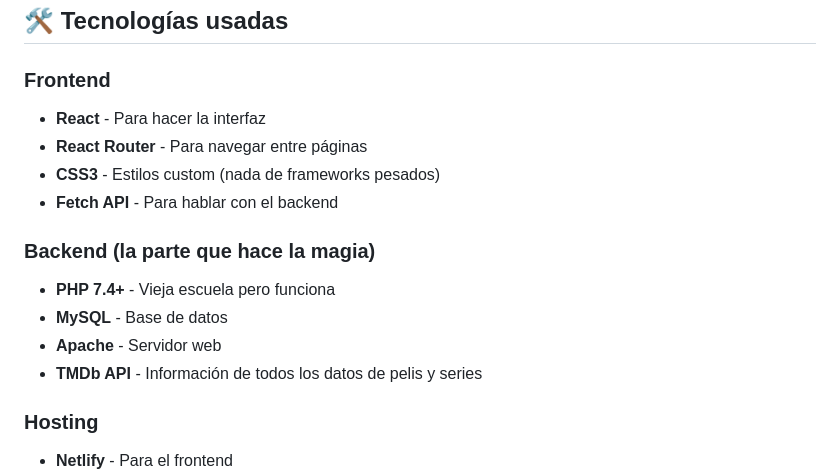
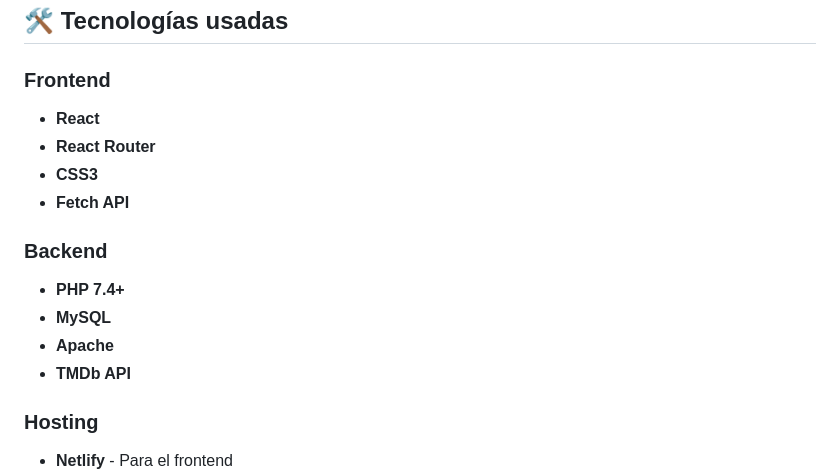
Before and after one commit to UnaiMunoz/Visualist, a Markdown page: README.md, the part around the change. GitHub-like rendering.

```diff
--- a/README.md
+++ b/README.md
@@ -20,16 +20,16 @@ Visualist es una aplicación web hecha con React y PHP que te permite llevar con
 ## 🛠️ Tecnologías usadas
 
 ### Frontend
-- **React** - Para hacer la interfaz
-- **React Router** - Para navegar entre páginas
-- **CSS3** - Estilos custom (nada de frameworks pesados)
-- **Fetch API** - Para hablar con el backend
+- **React**
+- **React Router**
+- **CSS3**
+- **Fetch API**
 
-### Backend (la parte que hace la magia)
-- **PHP 7.4+** - Vieja escuela pero funciona
-- **MySQL** - Base de datos
-- **Apache** - Servidor web
-- **TMDb API** - Información de todos los datos de pelis y series
+### Backend
+- **PHP 7.4+**
+- **MySQL**
+- **Apache**
+- **TMDb API**
 
 ### Hosting
 - **Netlify** - Para el frontend
```
